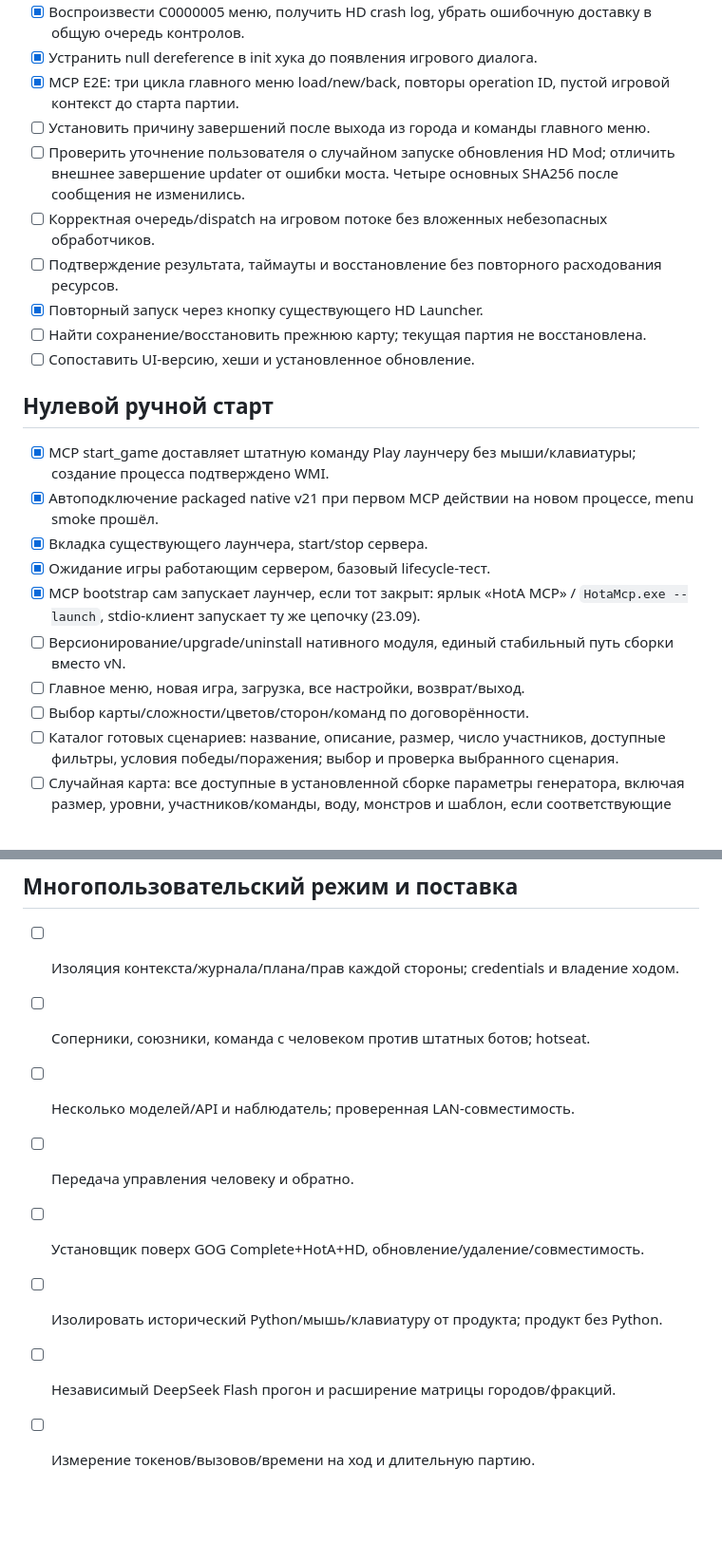
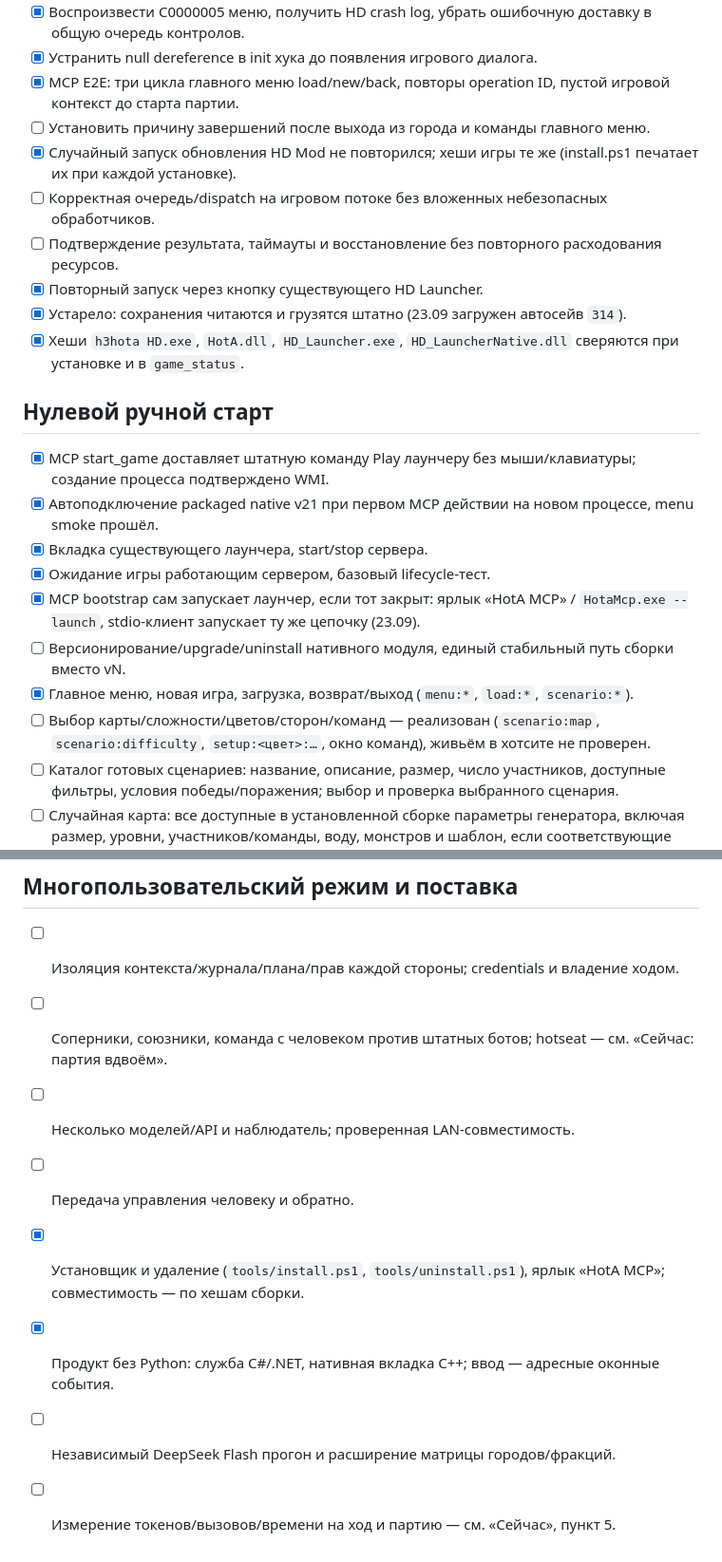
Before and after one commit to timoncool/hota-mcp, a Markdown page: docs/TASKS.md, 2 parts joined by grey strips. Shown at 95% size. Drawn GitHub-style; blank space fills up the shorter version.

```diff
--- a/docs/TASKS.md
+++ b/docs/TASKS.md
@@ -61,12 +67,12 @@
 - [x] Устранить null dereference в init хука до появления игрового диалога.
 - [x] MCP E2E: три цикла главного меню load/new/back, повторы operation ID, пустой игровой контекст до старта партии.
 - [ ] Установить причину завершений после выхода из города и команды главного меню.
-- [ ] Проверить уточнение пользователя о случайном запуске обновления HD Mod; отличить внешнее завершение updater от ошибки моста. Четыре основных SHA256 после сообщения не изменились.
+- [x] Случайный запуск обновления HD Mod не повторился; хеши игры те же (install.ps1 печатает их при каждой установке).
 - [ ] Корректная очередь/dispatch на игровом потоке без вложенных небезопасных обработчиков.
 - [ ] Подтверждение результата, таймауты и восстановление без повторного расходования ресурсов.
 - [x] Повторный запуск через кнопку существующего HD Launcher.
-- [ ] Найти сохранение/восстановить прежнюю карту; текущая партия не восстановлена.
-- [ ] Сопоставить UI-версию, хеши и установленное обновление.
+- [x] Устарело: сохранения читаются и грузятся штатно (23.09 загружен автосейв `314`).
+- [x] Хеши `h3hota HD.exe`, `HotA.dll`, `HD_Launcher.exe`, `HD_LauncherNative.dll` сверяются при установке и в `game_status`.
 
 ## Нулевой ручной старт
 - [x] MCP start_game доставляет штатную команду Play лаунчеру без мыши/клавиатуры; создание процесса подтверждено WMI.
@@ -75,8 +81,8 @@
 - [x] Ожидание игры работающим сервером, базовый lifecycle-тест.
 - [x] MCP bootstrap сам запускает лаунчер, если тот закрыт: ярлык «HotA MCP» / `HotaMcp.exe --launch`, stdio-клиент запускает ту же цепочку (23.09).
 - [ ] Версионирование/upgrade/uninstall нативного модуля, единый стабильный путь сборки вместо vN.
-- [ ] Главное меню, новая игра, загрузка, все настройки, возврат/выход.
-- [ ] Выбор карты/сложности/цветов/сторон/команд по договорённости.
+- [x] Главное меню, новая игра, загрузка, возврат/выход (`menu:*`, `load:*`, `scenario:*`).
+- [ ] Выбор карты/сложности/цветов/сторон/команд — реализован (`scenario:map`, `scenario:difficulty`, `setup:<цвет>:…`, окно команд), живьём в хотсите не проверен.
 - [ ] Каталог готовых сценариев: название, описание, размер, число участников, доступные фильтры, условия победы/поражения; выбор и проверка выбранного сценария.
 - [ ] Случайная карта: все доступные в установленной сборке параметры генератора, включая размер, уровни, участников/команды, воду, монстров и шаблон, если соответствующие поля предоставляет UI.
 - [ ] Дополнительные настройки партии: сложность, цвет, человек/компьютер, имя, город, герой, бонус, таймер и дополнительные опции HotA/HD; чтение текущего значения, допустимых вариантов и блокировок.
@@ -125,10 +131,10 @@
 
 ## Многопользовательский режим и поставка
 - [ ] Изоляция контекста/журнала/плана/прав каждой стороны; credentials и владение ходом.
-- [ ] Соперники, союзники, команда с человеком против штатных ботов; hotseat.
+- [ ] Соперники, союзники, команда с человеком против штатных ботов; hotseat — см. «Сейчас: партия вдвоём».
 - [ ] Несколько моделей/API и наблюдатель; проверенная LAN-совместимость.
 - [ ] Передача управления человеку и обратно.
-- [ ] Установщик поверх GOG Complete+HotA+HD, обновление/удаление/совместимость.
-- [ ] Изолировать исторический Python/мышь/клавиатуру от продукта; продукт без Python.
+- [x] Установщик и удаление (`tools/install.ps1`, `tools/uninstall.ps1`), ярлык «HotA MCP»; совместимость — по хешам сборки.
+- [x] Продукт без Python: служба C#/.NET, нативная вкладка C++; ввод — адресные оконные события.
 - [ ] Независимый DeepSeek Flash прогон и расширение матрицы городов/фракций.
-- [ ] Измерение токенов/вызовов/времени на ход и длительную партию.
+- [ ] Измерение токенов/вызовов/времени на ход и партию — см. «Сейчас», пункт 5.
```
Also changed, not shown: other parts of docs/TASKS.md (+41 -35 lines).
